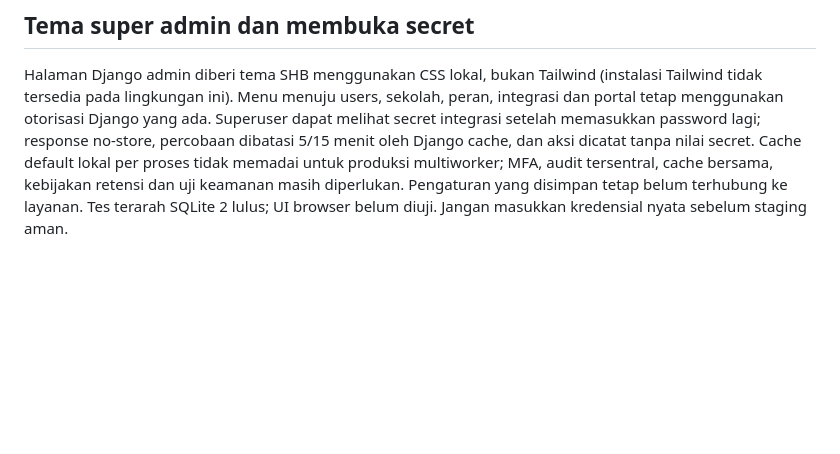
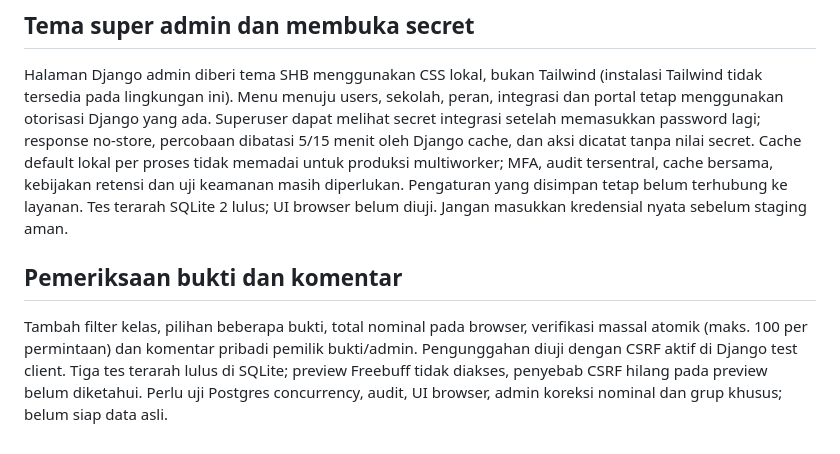
Before and after one commit to sugeng-riyanto/SHB-Portal, a Markdown page: docs/AI_HANDOFF.md, the part around the change. Rendered like a GitHub page; blank space fills up the shorter version.

Commit message:
Add bulk proof review and private comments: docs/AI_HANDOFF.md

```diff
--- a/docs/AI_HANDOFF.md
+++ b/docs/AI_HANDOFF.md
@@ -84,3 +84,6 @@ Super admin dapat menyimpan, membaca status, mengubah, dan menghapus konfigurasi
 
 ## Tema super admin dan membuka secret
 Halaman Django admin diberi tema SHB menggunakan CSS lokal, bukan Tailwind (instalasi Tailwind tidak tersedia pada lingkungan ini). Menu menuju users, sekolah, peran, integrasi dan portal tetap menggunakan otorisasi Django yang ada. Superuser dapat melihat secret integrasi setelah memasukkan password lagi; response no-store, percobaan dibatasi 5/15 menit oleh Django cache, dan aksi dicatat tanpa nilai secret. Cache default lokal per proses tidak memadai untuk produksi multiworker; MFA, audit tersentral, cache bersama, kebijakan retensi dan uji keamanan masih diperlukan. Pengaturan yang disimpan tetap belum terhubung ke layanan. Tes terarah SQLite 2 lulus; UI browser belum diuji. Jangan masukkan kredensial nyata sebelum staging aman.
+
+## Pemeriksaan bukti dan komentar
+Tambah filter kelas, pilihan beberapa bukti, total nominal pada browser, verifikasi massal atomik (maks. 100 per permintaan) dan komentar pribadi pemilik bukti/admin. Pengunggahan diuji dengan CSRF aktif di Django test client. Tiga tes terarah lulus di SQLite; preview Freebuff tidak diakses, penyebab CSRF hilang pada preview belum diketahui. Perlu uji Postgres concurrency, audit, UI browser, admin koreksi nominal dan grup khusus; belum siap data asli.
```
